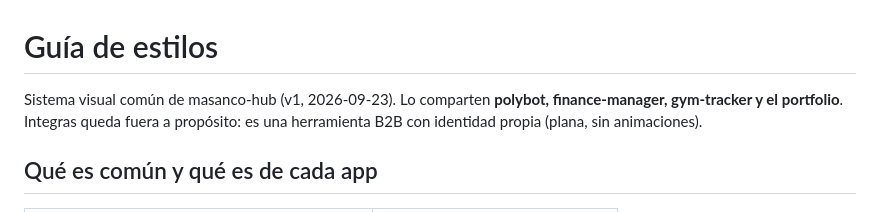
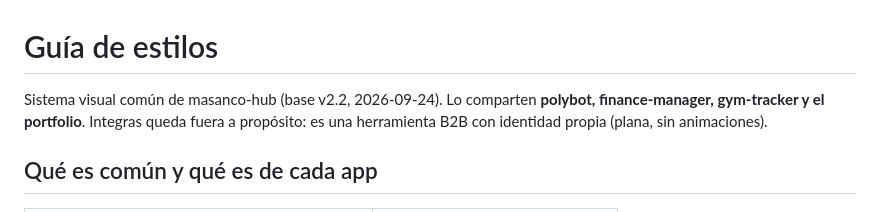
Before and after one commit to masanco7/portfolio-mario.sanchis, a Markdown page: docs/guia-estilos.md, the part around the change. GitHub-like rendering.

Commit message:
PF-005: guide header states the foundation version it documents (v2.2)
Ticket: PF-005
Co-Authored-By: Claude Opus 5.5 <noreply@anthropic.com>

```diff
--- a/docs/guia-estilos.md
+++ b/docs/guia-estilos.md
@@ -1,6 +1,6 @@
 # Guía de estilos
 
-Sistema visual común de masanco-hub (v1, 2026-09-23). Lo comparten **polybot,
+Sistema visual común de masanco-hub (base v2.2, 2026-09-24). Lo comparten **polybot,
 finance-manager, gym-tracker y el portfolio**. Integras queda fuera a propósito: es
 una herramienta B2B con identidad propia (plana, sin animaciones).
 
```
